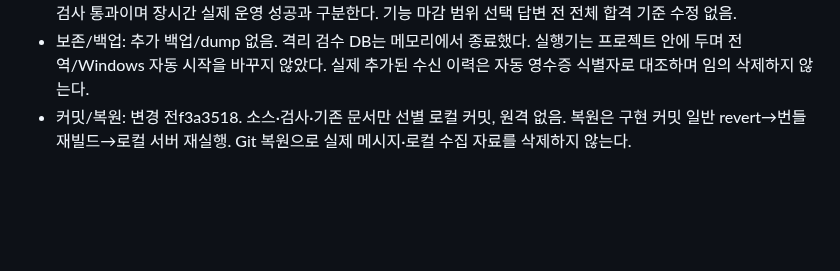
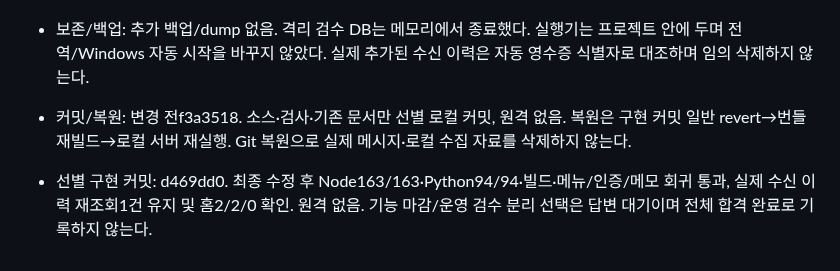
Before and after one commit to Candy-Park/sp-sales-crm, a Markdown page: docs/operations/2026-10-07-outlook-collection.md, the part around the change. GitHub-like rendering; blank space fills up the shorter version.

Commit message:
Record functional MVP verification and pending acceptance decision

```diff
--- a/docs/operations/2026-10-07-outlook-collection.md
+++ b/docs/operations/2026-10-07-outlook-collection.md
@@ -660,3 +660,5 @@ Chrome의 기존 메인 CRM 탭은 없고 새 4317 탭은 로그인 화면이었
 - 남은 검수: 실제 새 담당 요청의 신규 저장, 평일 정각 장기 운영·1주 실사용. 현재 타이머 경계/주말/심야 차단은 자동 검사 통과이며 장시간 실제 운영 성공과 구분한다. 기능 마감 범위 선택 답변 전 전체 합격 기준 수정 없음.
 - 보존/백업: 추가 백업/dump 없음. 격리 검수 DB는 메모리에서 종료했다. 실행기는 프로젝트 안에 두며 전역/Windows 자동 시작을 바꾸지 않았다. 실제 추가된 수신 이력은 자동 영수증 식별자로 대조하며 임의 삭제하지 않는다.
 - 커밋/복원: 변경 전f3a3518. 소스·검사·기존 문서만 선별 로컬 커밋, 원격 없음. 복원은 구현 커밋 일반 revert→번들 재빌드→로컬 서버 재실행. Git 복원으로 실제 메시지·로컬 수집 자료를 삭제하지 않는다.
+
+- 선별 구현 커밋: d469dd0. 최종 수정 후 Node163/163·Python94/94·빌드·메뉴/인증/메모 회귀 통과, 실제 수신 이력 재조회1건 유지 및 홈2/2/0 확인. 원격 없음. 기능 마감/운영 검수 분리 선택은 답변 대기이며 전체 합격 완료로 기록하지 않는다.
```
